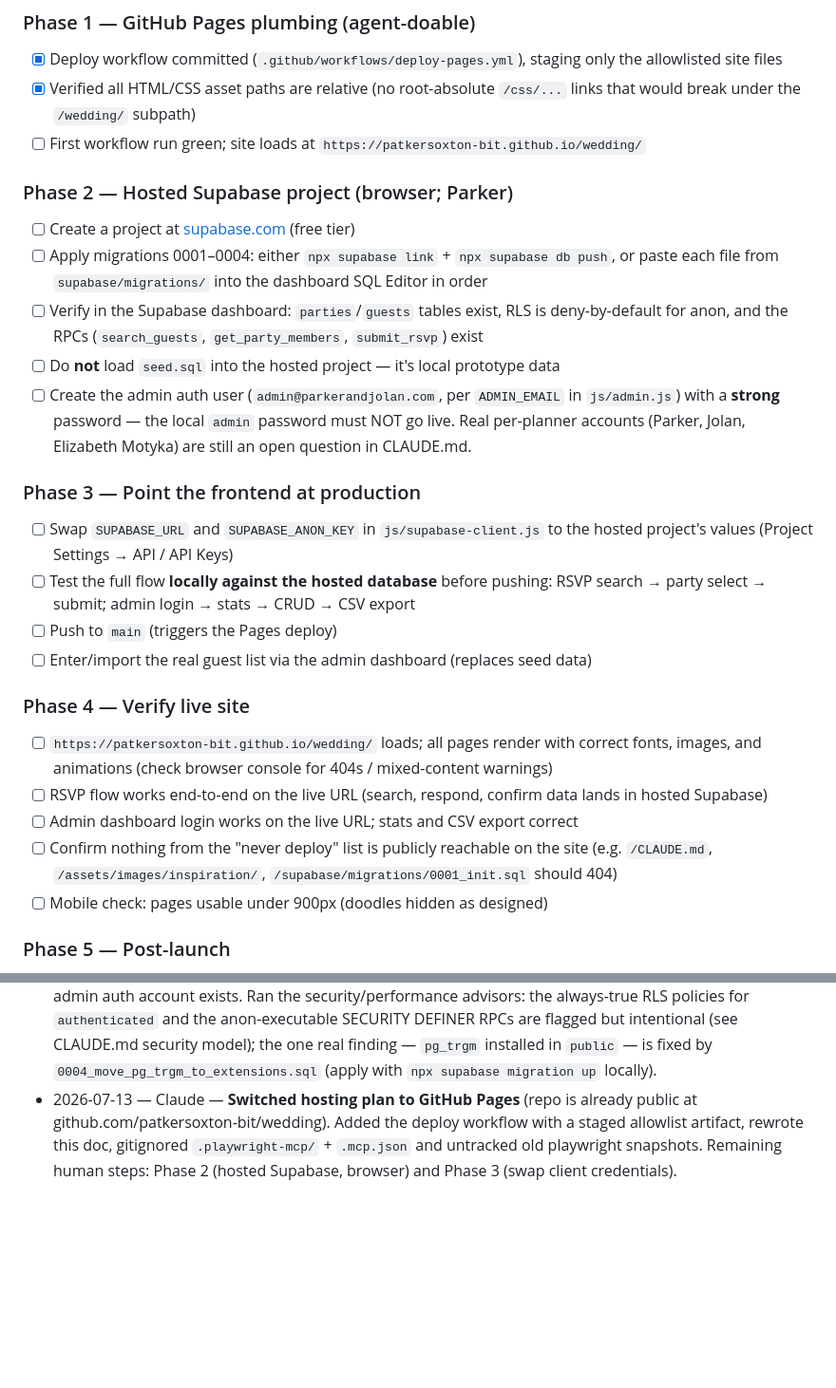
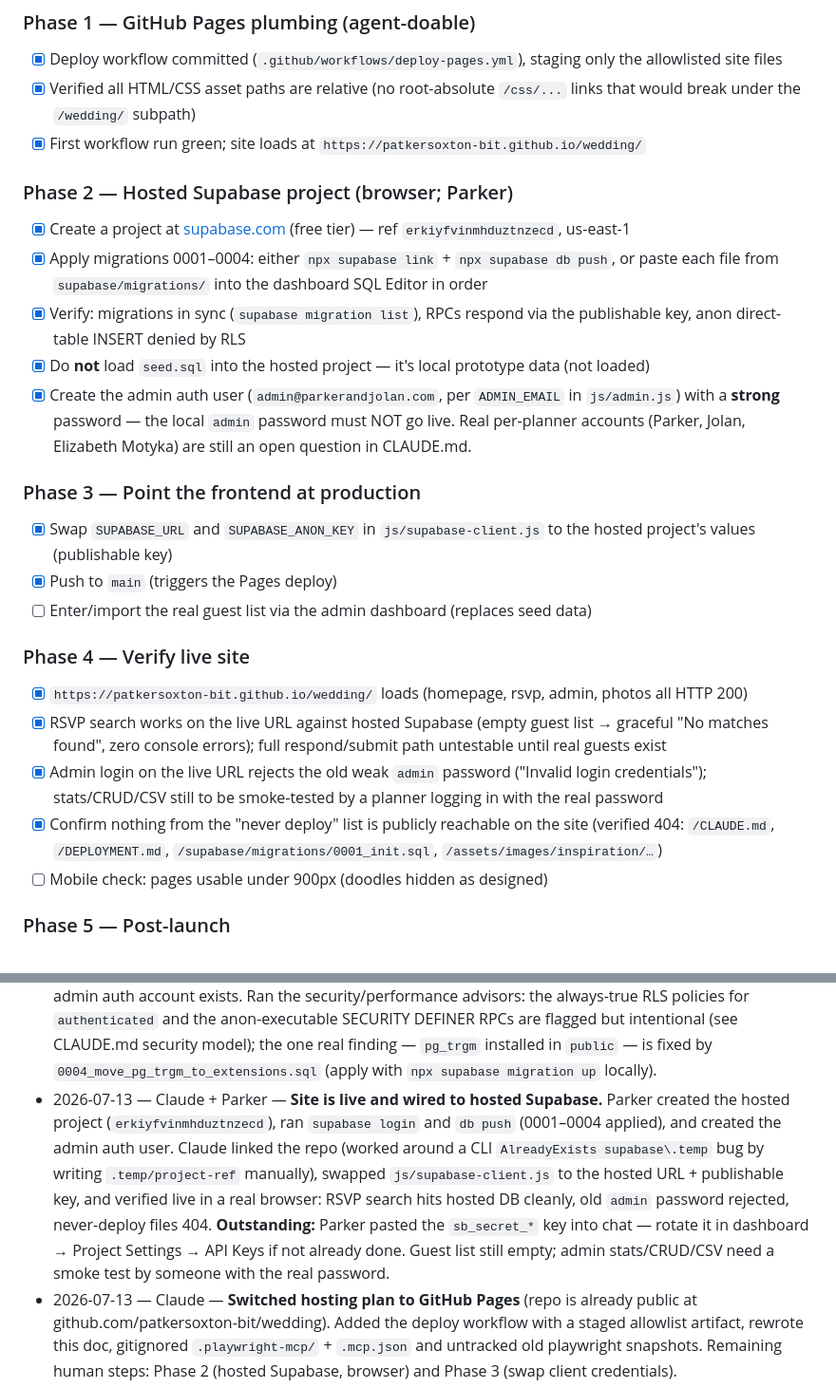
Before and after one commit to patkersoxton-bit/wedding, a Markdown page: DEPLOYMENT.md, 2 parts joined by grey strips. Shown at 95% size. Drawn GitHub-style; blank space fills up the shorter version.

Commit message:
Mark GitHub Pages + hosted Supabase launch complete in DEPLOYMENT.md
Co-Authored-By: Claude Fable 5 <noreply@anthropic.com>

```diff
--- a/DEPLOYMENT.md
+++ b/DEPLOYMENT.md
@@ -67,48 +67,46 @@ not work for the public until that's swapped to a hosted Supabase project.
       staging only the allowlisted site files
 - [x] Verified all HTML/CSS asset paths are relative (no root-absolute
       `/css/...` links that would break under the `/wedding/` subpath)
-- [ ] First workflow run green; site loads at
+- [x] First workflow run green; site loads at
       `https://patkersoxton-bit.github.io/wedding/`
 
 ### Phase 2 — Hosted Supabase project (browser; Parker)
 
-- [ ] Create a project at [supabase.com](https://supabase.com) (free tier)
-- [ ] Apply migrations 0001–0004: either `npx supabase link` +
+- [x] Create a project at [supabase.com](https://supabase.com) (free tier)
+      — ref `erkiyfvinmhduztnzecd`, us-east-1
+- [x] Apply migrations 0001–0004: either `npx supabase link` +
       `npx supabase db push`, or paste each file from
       `supabase/migrations/` into the dashboard SQL Editor in order
-- [ ] Verify in the Supabase dashboard: `parties`/`guests` tables exist, RLS
-      is deny-by-default for anon, and the RPCs (`search_guests`,
-      `get_party_members`, `submit_rsvp`) exist
-- [ ] Do **not** load `seed.sql` into the hosted project — it's local
-      prototype data
-- [ ] Create the admin auth user (`admin@parkerandjolan.com`, per
+- [x] Verify: migrations in sync (`supabase migration list`), RPCs respond
+      via the publishable key, anon direct-table INSERT denied by RLS
+- [x] Do **not** load `seed.sql` into the hosted project — it's local
+      prototype data (not loaded)
+- [x] Create the admin auth user (`admin@parkerandjolan.com`, per
       `ADMIN_EMAIL` in `js/admin.js`) with a **strong** password — the local
       `admin` password must NOT go live. Real per-planner accounts (Parker,
       Jolan, Elizabeth Motyka) are still an open question in CLAUDE.md.
 
 ### Phase 3 — Point the frontend at production
 
-- [ ] Swap `SUPABASE_URL` and `SUPABASE_ANON_KEY` in `js/supabase-client.js`
-      to the hosted project's values (Project Settings → API / API Keys)
-- [ ] Test the full flow **locally against the hosted database** before
-      pushing: RSVP search → party select → submit; admin login → stats →
-      CRUD → CSV export
-- [ ] Push to `main` (triggers the Pages deploy)
+- [x] Swap `SUPABASE_URL` and `SUPABASE_ANON_KEY` in `js/supabase-client.js`
+      to the hosted project's values (publishable key)
+- [x] Push to `main` (triggers the Pages deploy)
 - [ ] Enter/import the real guest list via the admin dashboard (replaces
       seed data)
 
 ### Phase 4 — Verify live site
 
-- [ ] `https://patkersoxton-bit.github.io/wedding/` loads; all pages render
-      with correct fonts, images, and animations (check browser console for
-      404s / mixed-content warnings)
-- [ ] RSVP flow works end-to-end on the live URL (search, respond, confirm
-      data lands in hosted Supabase)
-- [ ] Admin dashboard login works on the live URL; stats and CSV export
-      correct
-- [ ] Confirm nothing from the "never deploy" list is publicly reachable on
-      the site (e.g. `/CLAUDE.md`, `/assets/images/inspiration/`,
-      `/supabase/migrations/0001_init.sql` should 404)
+- [x] `https://patkersoxton-bit.github.io/wedding/` loads (homepage, rsvp,
+      admin, photos all HTTP 200)
+- [x] RSVP search works on the live URL against hosted Supabase (empty
+      guest list → graceful "No matches found", zero console errors);
+      full respond/submit path untestable until real guests exist
+- [x] Admin login on the live URL rejects the old weak `admin` password
+      ("Invalid login credentials"); stats/CRUD/CSV still to be smoke-tested
+      by a planner logging in with the real password
+- [x] Confirm nothing from the "never deploy" list is publicly reachable on
+      the site (verified 404: `/CLAUDE.md`, `/DEPLOYMENT.md`,
+      `/supabase/migrations/0001_init.sql`, `/assets/images/inspiration/…`)
 - [ ] Mobile check: pages usable under 900px (doodles hidden as designed)
 
 ### Phase 5 — Post-launch
@@ -144,6 +142,18 @@ _Add entries as `YYYY-MM-DD — who/agent — what was done / what's blocked._
   real finding — `pg_trgm` installed in `public` — is fixed by
   `0004_move_pg_trgm_to_extensions.sql` (apply with
   `npx supabase migration up` locally).
+- 2026-07-13 — Claude + Parker — **Site is live and wired to hosted
+  Supabase.** Parker created the hosted project (`erkiyfvinmhduztnzecd`),
+  ran `supabase login` and `db push` (0001–0004 applied), and created the
+  admin auth user. Claude linked the repo (worked around a CLI
+  `AlreadyExists supabase\.temp` bug by writing `.temp/project-ref`
+  manually), swapped `js/supabase-client.js` to the hosted URL +
+  publishable key, and verified live in a real browser: RSVP search hits
+  hosted DB cleanly, old `admin` password rejected, never-deploy files
+  404. **Outstanding:** Parker pasted the `sb_secret_*` key into chat —
+  rotate it in dashboard → Project Settings → API Keys if not already
+  done. Guest list still empty; admin stats/CRUD/CSV need a smoke test by
+  someone with the real password.
 - 2026-07-13 — Claude — **Switched hosting plan to GitHub Pages** (repo is
   already public at github.com/patkersoxton-bit/wedding). Added the deploy
   workflow with a staged allowlist artifact, rewrote this doc, gitignored
```
